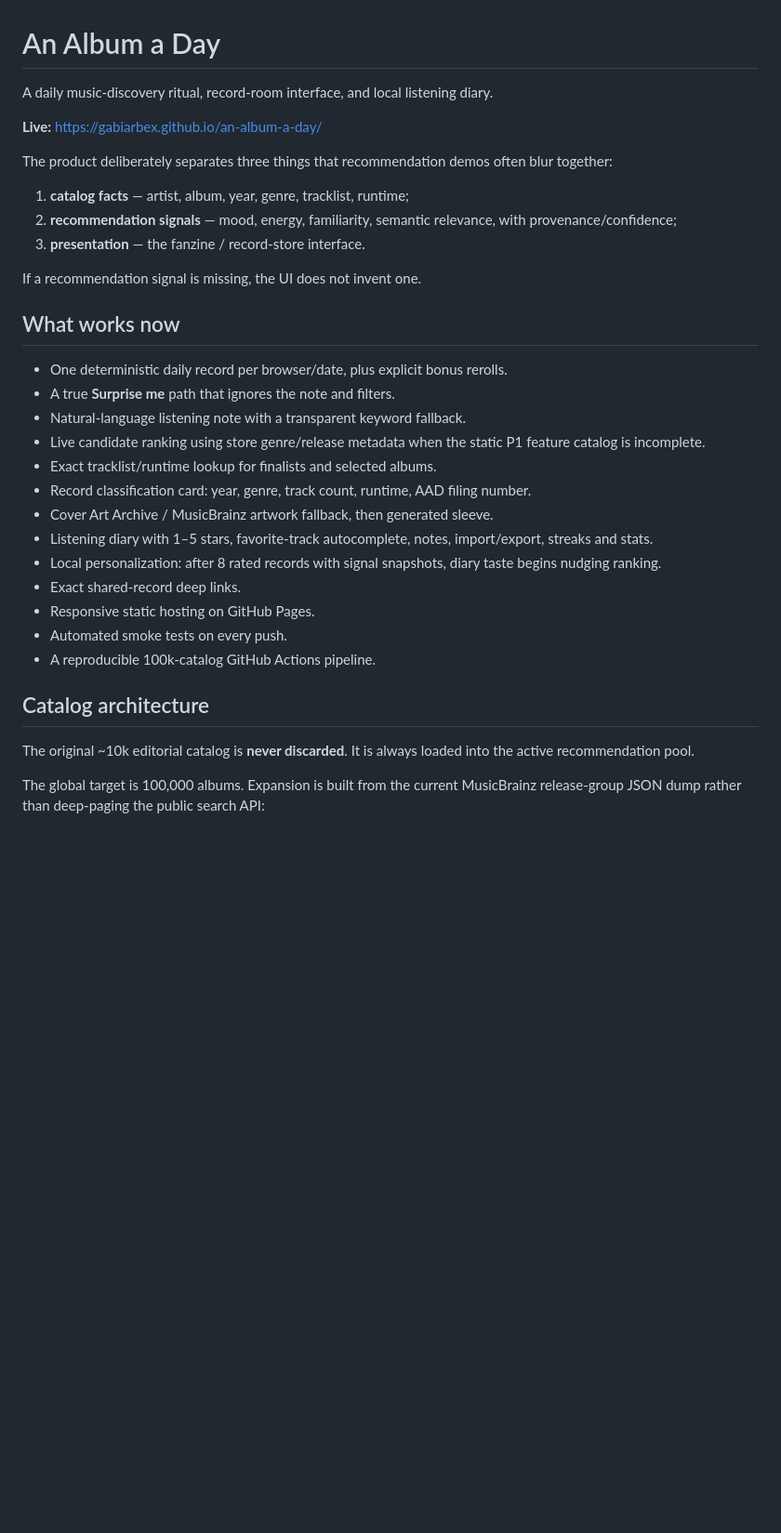
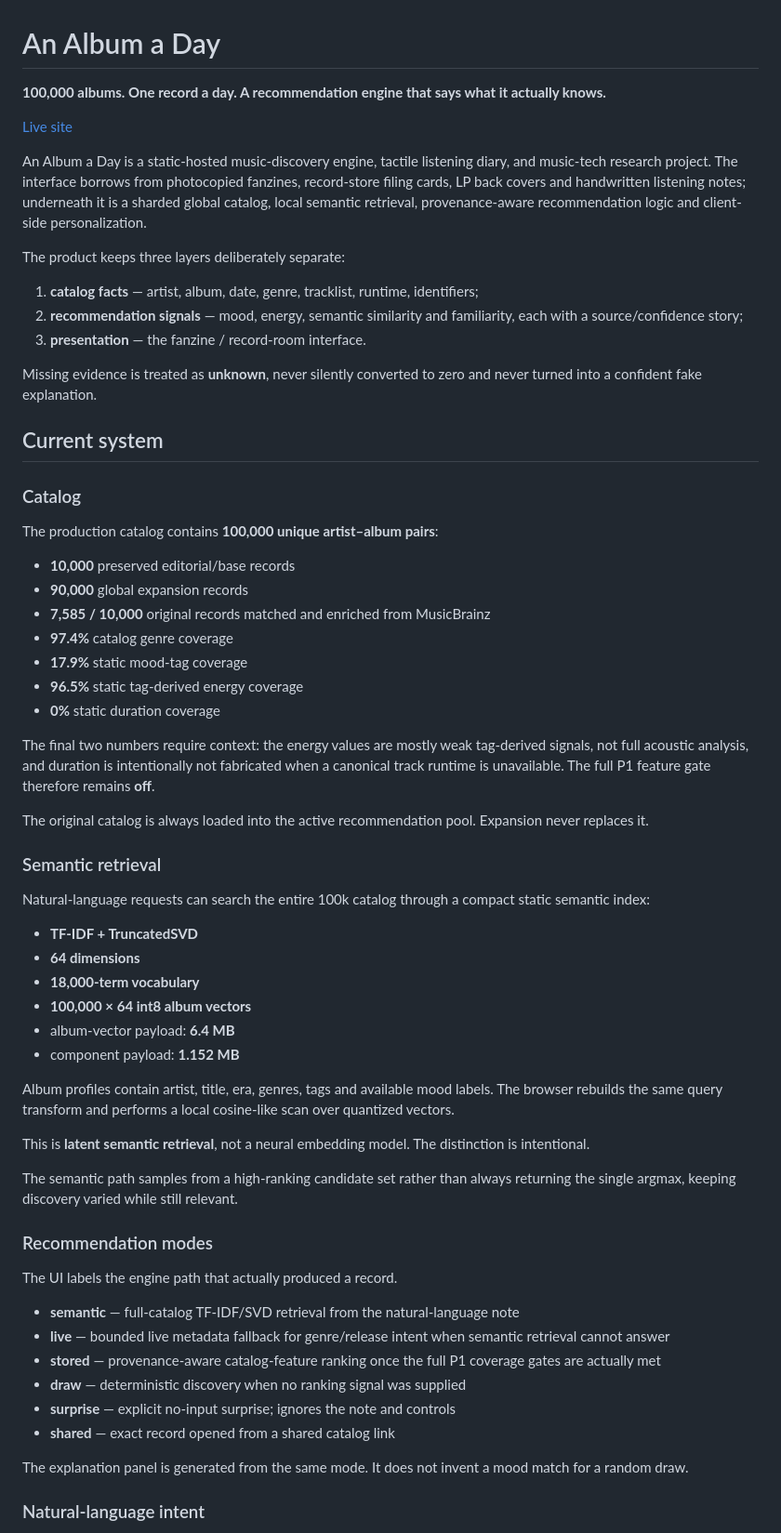
Before and after one commit to gabiarbex/an-album-a-day, a Markdown page: README.md, the part around one of its changes. Shown at 93% size. Rendered like a GitHub page; blank space fills up the shorter version.

```diff
--- a/README.md
+++ b/README.md
@@ -1,35 +1,66 @@
 # An Album a Day
 
-A daily music-discovery ritual, record-room interface, and local listening diary.
+**100,000 albums. One record a day. A recommendation engine that says what it actually knows.**
 
-**Live:** https://gabiarbex.github.io/an-album-a-day/
+[Live site](https://gabiarbex.github.io/an-album-a-day/)
 
-The product deliberately separates three things that recommendation demos often blur together:
+An Album a Day is a static-hosted music-discovery engine, tactile listening diary, and music-tech research project. The interface borrows from photocopied fanzines, record-store filing cards, LP back covers and handwritten listening notes; underneath it is a sharded global catalog, local semantic retrieval, provenance-aware recommendation logic and client-side personalization.
 
-1. **catalog facts** — artist, album, year, genre, tracklist, runtime;
-2. **recommendation signals** — mood, energy, familiarity, semantic relevance, with provenance/confidence;
-3. **presentation** — the fanzine / record-store interface.
+The product keeps three layers deliberately separate:
 
-If a recommendation signal is missing, the UI does not invent one.
+1. **catalog facts** — artist, album, date, genre, tracklist, runtime, identifiers;
+2. **recommendation signals** — mood, energy, semantic similarity and familiarity, each with a source/confidence story;
+3. **presentation** — the fanzine / record-room interface.
 
-## What works now
+Missing evidence is treated as **unknown**, never silently converted to zero and never turned into a confident fake explanation.
 
-- One deterministic daily record per browser/date, plus explicit bonus rerolls.
-- A true **Surprise me** path that ignores the note and filters.
-- Natural-language listening note with a transparent keyword fallback.
-- Live candidate ranking using store genre/release metadata when the static P1 feature catalog is incomplete.
-- Exact tracklist/runtime lookup for finalists and selected albums.
-- Record classification card: year, genre, track count, runtime, AAD filing number.
-- Cover Art Archive / MusicBrainz artwork fallback, then generated sleeve.
-- Listening diary with 1–5 stars, favorite-track autocomplete, notes, import/export, streaks and stats.
-- Local personalization: after 8 rated records with signal snapshots, diary taste begins nudging ranking.
-- Exact shared-record deep links.
-- Responsive static hosting on GitHub Pages.
-- Automated smoke tests on every push.
-- A reproducible 100k-catalog GitHub Actions pipeline.
+## Current system
 
-## Catalog architecture
+### Catalog
 
-The original ~10k editorial catalog is **never discarded**. It is always loaded into the active recommendation pool.
+The production catalog contains **100,000 unique artist–album pairs**:
 
-The global target is 100,000 albums. Expansion is built from the current MusicBrainz release-group JSON dump rather than deep-paging the public search API:
+- **10,000** preserved editorial/base records
+- **90,000** global expansion records
+- **7,585 / 10,000** original records matched and enriched from MusicBrainz
+- **97.4%** catalog genre coverage
+- **17.9%** static mood-tag coverage
+- **96.5%** static tag-derived energy coverage
+- **0%** static duration coverage
+
+The final two numbers require context: the energy values are mostly weak tag-derived signals, not full acoustic analysis, and duration is intentionally not fabricated when a canonical track runtime is unavailable. The full P1 feature gate therefore remains **off**.
+
+The original catalog is always loaded into the active recommendation pool. Expansion never replaces it.
+
+### Semantic retrieval
+
+Natural-language requests can search the entire 100k catalog through a compact static semantic index:
+
+- **TF-IDF + TruncatedSVD**
+- **64 dimensions**
+- **18,000-term vocabulary**
+- **100,000 × 64 int8 album vectors**
+- album-vector payload: **6.4 MB**
+- component payload: **1.152 MB**
+
+Album profiles contain artist, title, era, genres, tags and available mood labels. The browser rebuilds the same query transform and performs a local cosine-like scan over quantized vectors.
+
+This is **latent semantic retrieval**, not a neural embedding model. The distinction is intentional.
+
+The semantic path samples from a high-ranking candidate set rather than always returning the single argmax, keeping discovery varied while still relevant.
+
+### Recommendation modes
+
+The UI labels the engine path that actually produced a record.
+
+- **semantic** — full-catalog TF-IDF/SVD retrieval from the natural-language note
+- **live** — bounded live metadata fallback for genre/release intent when semantic retrieval cannot answer
+- **stored** — provenance-aware catalog-feature ranking once the full P1 coverage gates are actually met
+- **draw** — deterministic discovery when no ranking signal was supplied
+- **surprise** — explicit no-input surprise; ignores the note and controls
+- **shared** — exact record opened from a shared catalog link
+
+The explanation panel is generated from the same mode. It does not invent a mood match for a random draw.
+
+### Natural-language intent
+
```
Also changed, not shown: other parts of README.md (+175 -72 lines).
